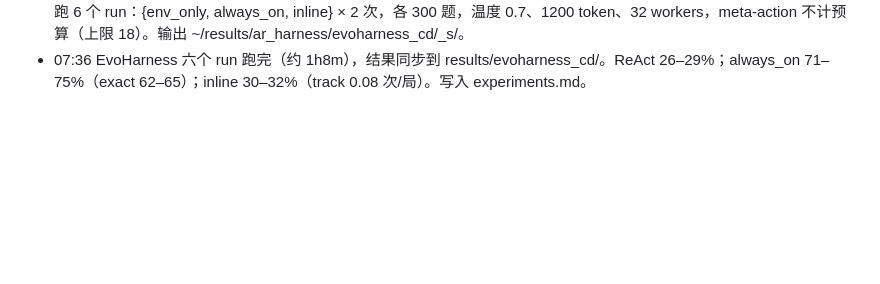
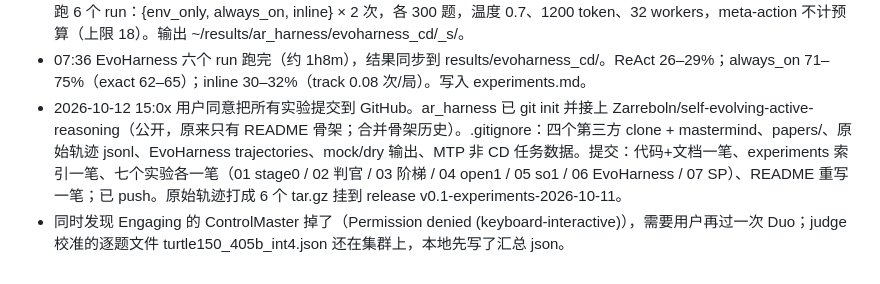
Before and after one commit to Zarreboln/self-evolving-active-reasoning, a Markdown page: meta/journal.md, the part around the change. GitHub-like rendering; blank space fills up the shorter version.

Commit message:
journal: repository setup and release
Co-Authored-By: Claude Fable 5.1 <noreply@anthropic.com>

```diff
--- a/meta/journal.md
+++ b/meta/journal.md
@@ -77,3 +77,5 @@
 - 04:4x 为 EvoHarness-RL 写了 CircuitDecoding 适配器（evoharness_rl_official/evoharness/envs/circuitdecoding/：env.py 官方话术环境 + belief.py 把我们的可行集跟踪包成他们的 Belief（track [remaining]/track [A]，always_on 面板=enum15 内容）+ prompts.py 三种模式的提示词 + domain.py（accumulated 上下文，和 MTP 协议一致）+ configs/eval/circuitdecoding.yaml），注册进 envs/__init__.py；runner/cd_score_evoharness.py 回放他们的轨迹算 uniq@end/eff 等。CPU 脚本策略冒烟：env_only 顺序扫失败、always_on 抄面板表成功、inline track 一次后成功。
 - 04:4x 部署到 Engaging（rsync 不含 training/，pip install -e 进 conda_env），在 serve_7b_pre（25539716）作业里 srun 跑 6 个 run：{env_only, always_on, inline} × 2 次，各 300 题，温度 0.7、1200 token、32 workers，meta-action 不计预算（上限 18）。输出 ~/results/ar_harness/evoharness_cd/<mode>_s<seed>/。
 - 07:36 EvoHarness 六个 run 跑完（约 1h8m），结果同步到 results/evoharness_cd/。ReAct 26–29%；always_on 71–75%（exact 62–65）；inline 30–32%（track 0.08 次/局）。写入 experiments.md。
+- 2026-10-12 15:0x 用户同意把所有实验提交到 GitHub。ar_harness 已 git init 并接上 Zarreboln/self-evolving-active-reasoning（公开，原来只有 README 骨架；合并骨架历史）。.gitignore：四个第三方 clone + mastermind、papers/、原始轨迹 jsonl、EvoHarness trajectories、mock/dry 输出、MTP 非 CD 任务数据。提交：代码+文档一笔、experiments 索引一笔、七个实验各一笔（01 stage0 / 02 判官 / 03 阶梯 / 04 open1 / 05 so1 / 06 EvoHarness / 07 SP）、README 重写一笔；已 push。原始轨迹打成 6 个 tar.gz 挂到 release v0.1-experiments-2026-10-11。
+- 同时发现 Engaging 的 ControlMaster 掉了（Permission denied (keyboard-interactive)），需要用户再过一次 Duo；judge 校准的逐题文件 turtle150_405b_int4.json 还在集群上，本地先写了汇总 json。
```
